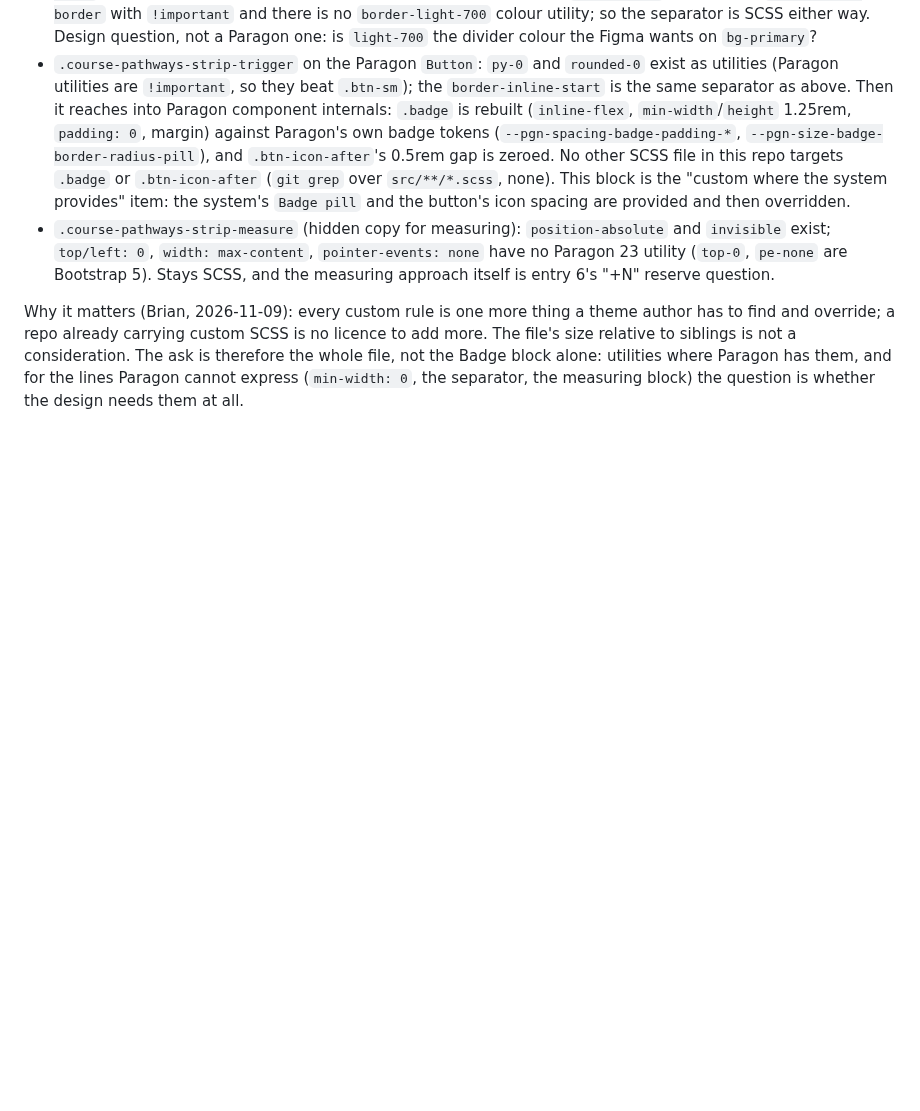
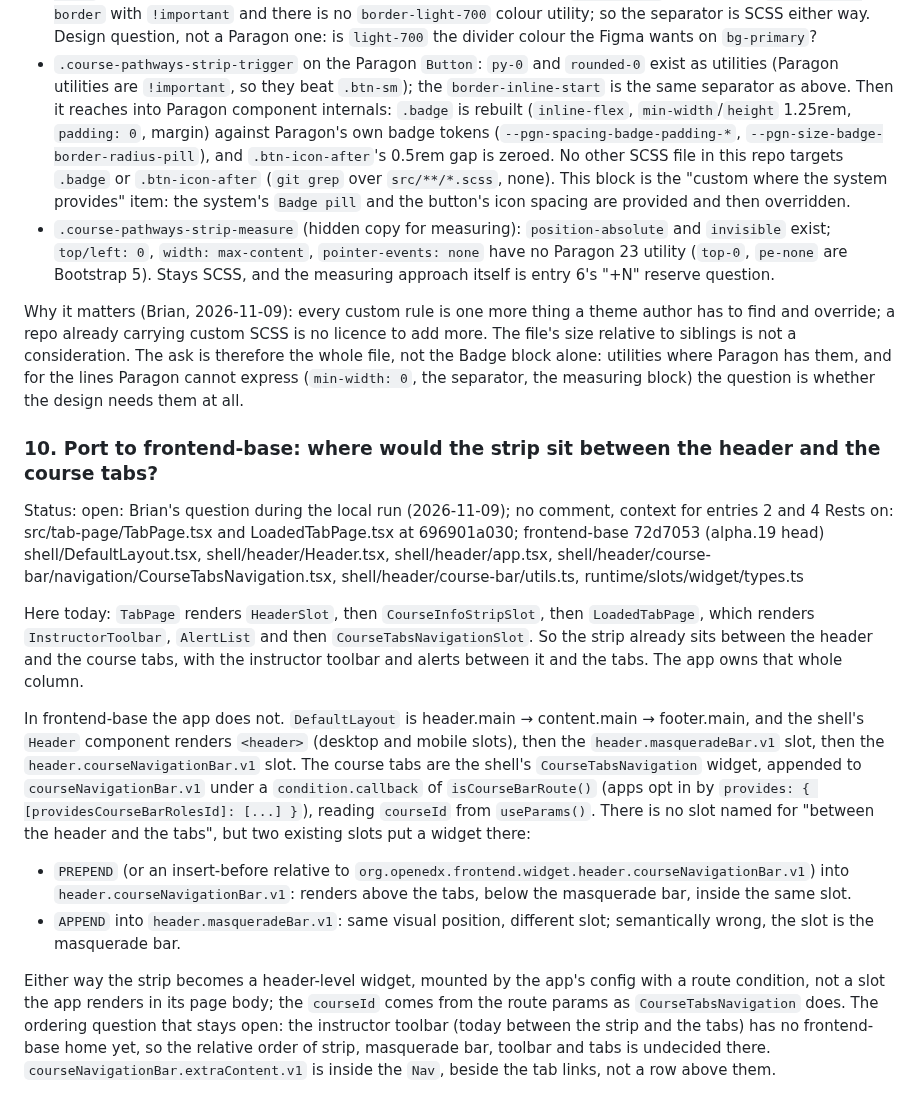
Before and after one commit to brian-smith-tcril/bairf, a Markdown page: review-2159.md, the part around the change. GitHub-like rendering; blank space fills up the shorter version.

Commit message:
review-2159: entry 10, where the strip would sit in a frontend-base shell
Co-Authored-By: Claude Fable 5.1 <noreply@anthropic.com>

```diff
--- a/review-2159.md
+++ b/review-2159.md
@@ -100,3 +100,17 @@ Rule by rule against Paragon 23.23.1's `core.css`:
 - `.course-pathways-strip-measure` (hidden copy for measuring): `position-absolute` and `invisible` exist; `top/left: 0`, `width: max-content`, `pointer-events: none` have no Paragon 23 utility (`top-0`, `pe-none` are Bootstrap 5). Stays SCSS, and the measuring approach itself is entry 6's "+N" reserve question.
 
 Why it matters (Brian, 2026-11-09): every custom rule is one more thing a theme author has to find and override; a repo already carrying custom SCSS is no licence to add more. The file's size relative to siblings is not a consideration. The ask is therefore the whole file, not the Badge block alone: utilities where Paragon has them, and for the lines Paragon cannot express (`min-width: 0`, the separator, the measuring block) the question is whether the design needs them at all.
+
+### 10. Port to frontend-base: where would the strip sit between the header and the course tabs?
+
+Status: open: Brian's question during the local run (2026-11-09); no comment, context for entries 2 and 4
+Rests on: src/tab-page/TabPage.tsx and LoadedTabPage.tsx at 696901a030; frontend-base 72d7053 (alpha.19 head) shell/DefaultLayout.tsx, shell/header/Header.tsx, shell/header/app.tsx, shell/header/course-bar/navigation/CourseTabsNavigation.tsx, shell/header/course-bar/utils.ts, runtime/slots/widget/types.ts
+
+Here today: `TabPage` renders `HeaderSlot`, then `CourseInfoStripSlot`, then `LoadedTabPage`, which renders `InstructorToolbar`, `AlertList` and then `CourseTabsNavigationSlot`. So the strip already sits between the header and the course tabs, with the instructor toolbar and alerts between it and the tabs. The app owns that whole column.
+
+In frontend-base the app does not. `DefaultLayout` is header.main → content.main → footer.main, and the shell's `Header` component renders `<header>` (desktop and mobile slots), then the `header.masqueradeBar.v1` slot, then the `header.courseNavigationBar.v1` slot. The course tabs are the shell's `CourseTabsNavigation` widget, appended to `courseNavigationBar.v1` under a `condition.callback` of `isCourseBarRoute()` (apps opt in by `provides: { [providesCourseBarRolesId]: [...] }`), reading `courseId` from `useParams()`. There is no slot named for "between the header and the tabs", but two existing slots put a widget there:
+
+- `PREPEND` (or an insert-before relative to `org.openedx.frontend.widget.header.courseNavigationBar.v1`) into `header.courseNavigationBar.v1`: renders above the tabs, below the masquerade bar, inside the same slot.
+- `APPEND` into `header.masqueradeBar.v1`: same visual position, different slot; semantically wrong, the slot is the masquerade bar.
+
+Either way the strip becomes a header-level widget, mounted by the app's config with a route condition, not a slot the app renders in its page body; the `courseId` comes from the route params as `CourseTabsNavigation` does. The ordering question that stays open: the instructor toolbar (today between the strip and the tabs) has no frontend-base home yet, so the relative order of strip, masquerade bar, toolbar and tabs is undecided there. `courseNavigationBar.extraContent.v1` is inside the `Nav`, beside the tab links, not a row above them.
```
